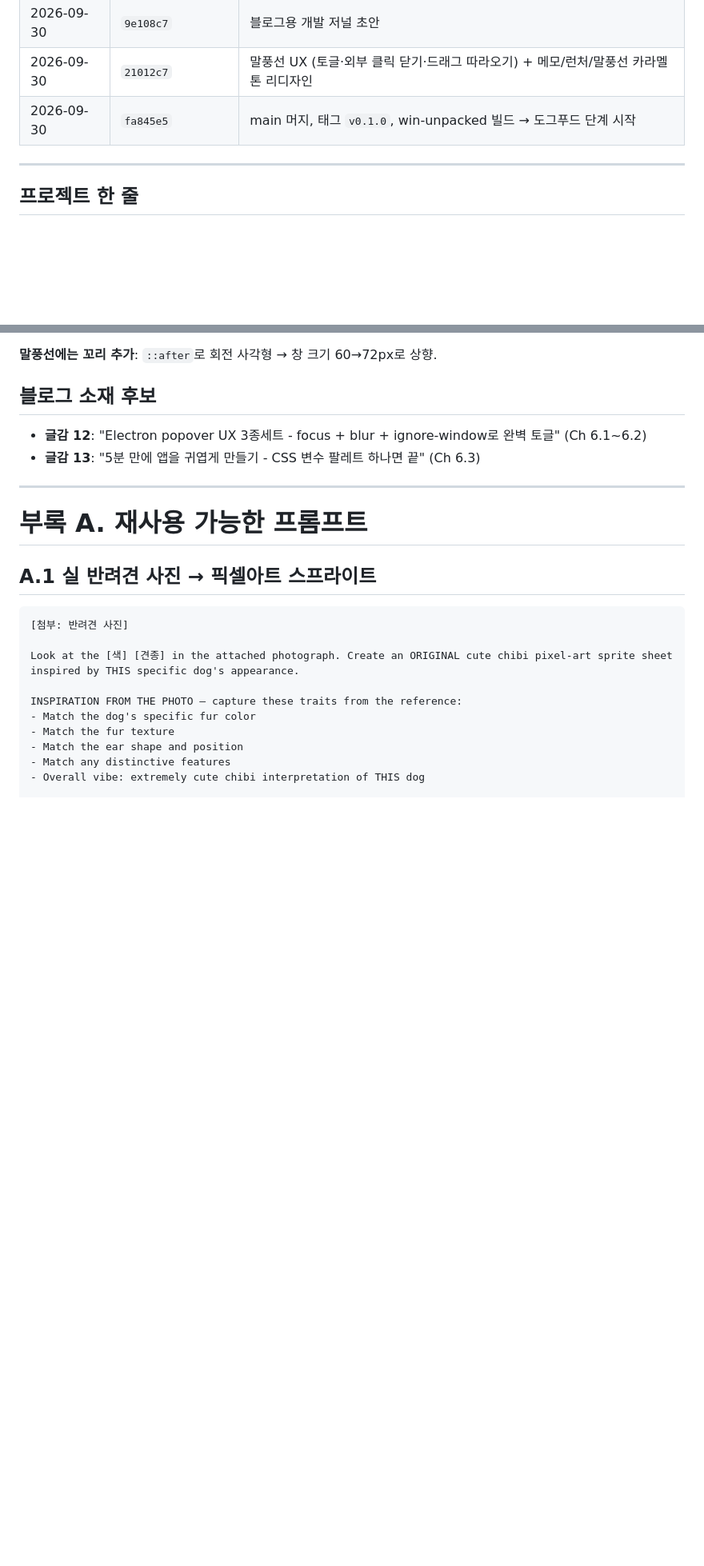
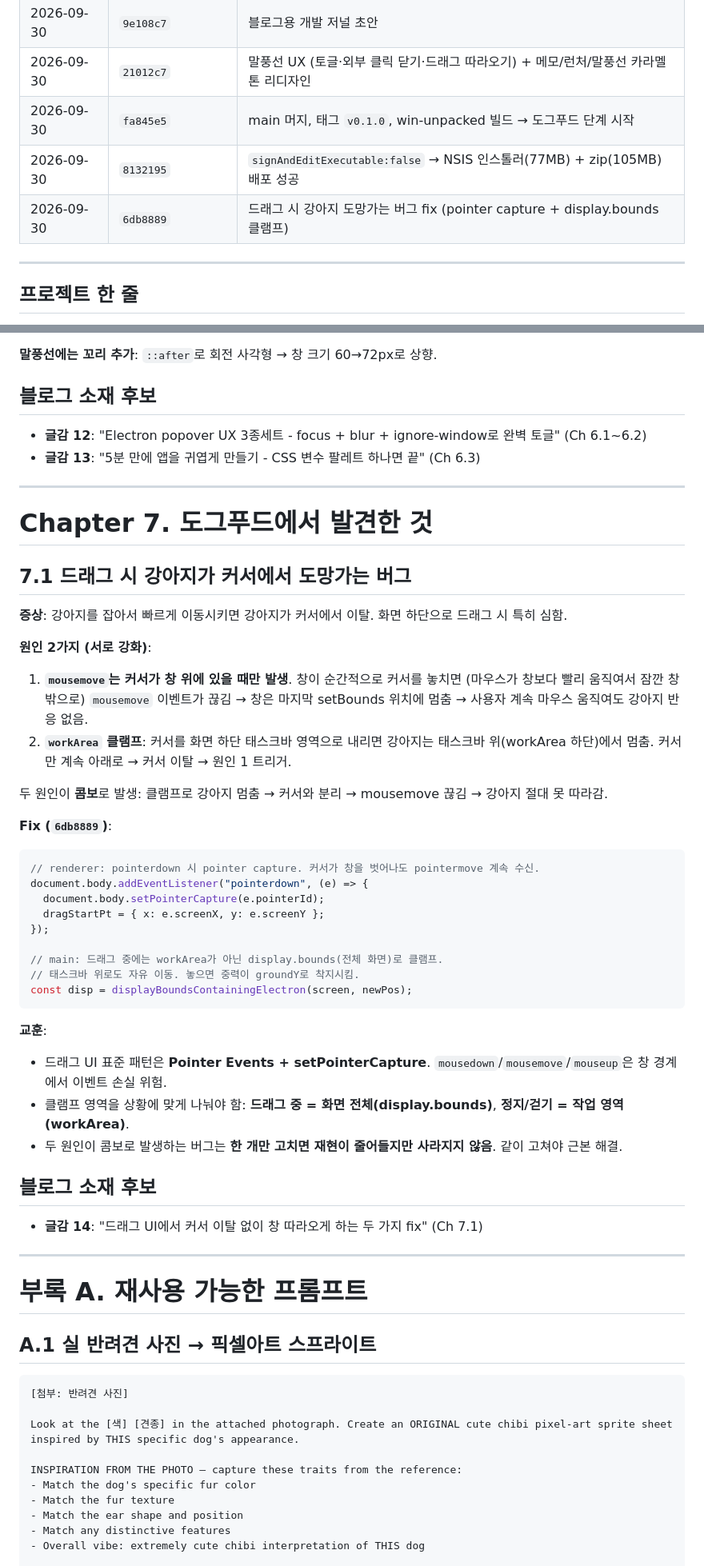
Before and after one commit to sylph611/poodle-pet, a Markdown page: docs/blog/dev-journal.md, 2 parts joined by grey strips. Shown at 80% size. Rendered like a GitHub page; blank space fills up the shorter version.

Commit message:
docs(journal): Chapter 7 도그푸드 발견 시작 — 드래그 이탈 fix

````diff
--- a/docs/blog/dev-journal.md
+++ b/docs/blog/dev-journal.md
@@ -15,6 +15,8 @@
 | 2026-09-30 | `9e108c7` | 블로그용 개발 저널 초안 |
 | 2026-09-30 | `21012c7` | 말풍선 UX (토글·외부 클릭 닫기·드래그 따라오기) + 메모/런처/말풍선 카라멜 톤 리디자인 |
 | 2026-09-30 | `fa845e5` | main 머지, 태그 `v0.1.0`, win-unpacked 빌드 → 도그푸드 단계 시작 |
+| 2026-09-30 | `8132195` | `signAndEditExecutable:false` → NSIS 인스톨러(77MB) + zip(105MB) 배포 성공 |
+| 2026-09-30 | `6db8889` | 드래그 시 강아지 도망가는 버그 fix (pointer capture + display.bounds 클램프) |
 
 ---
 
@@ -520,6 +522,44 @@ ipcMain.on("pet:dragMove", (_, delta) => {
 
 ---
 
+# Chapter 7. 도그푸드에서 발견한 것
+
+## 7.1 드래그 시 강아지가 커서에서 도망가는 버그
+
+**증상**: 강아지를 잡아서 빠르게 이동시키면 강아지가 커서에서 이탈. 화면 하단으로 드래그 시 특히 심함.
+
+**원인 2가지 (서로 강화)**:
+
+1. **`mousemove`는 커서가 창 위에 있을 때만 발생**. 창이 순간적으로 커서를 놓치면 (마우스가 창보다 빨리 움직여서 잠깐 창 밖으로) `mousemove` 이벤트가 끊김 → 창은 마지막 setBounds 위치에 멈춤 → 사용자 계속 마우스 움직여도 강아지 반응 없음.
+2. **`workArea` 클램프**: 커서를 화면 하단 태스크바 영역으로 내리면 강아지는 태스크바 위(workArea 하단)에서 멈춤. 커서만 계속 아래로 → 커서 이탈 → 원인 1 트리거.
+
+두 원인이 **콤보**로 발생: 클램프로 강아지 멈춤 → 커서와 분리 → mousemove 끊김 → 강아지 절대 못 따라감.
+
+**Fix (`6db8889`)**:
+
+```ts
+// renderer: pointerdown 시 pointer capture. 커서가 창을 벗어나도 pointermove 계속 수신.
+document.body.addEventListener("pointerdown", (e) => {
+  document.body.setPointerCapture(e.pointerId);
+  dragStartPt = { x: e.screenX, y: e.screenY };
+});
+
+// main: 드래그 중에는 workArea가 아닌 display.bounds(전체 화면)로 클램프.
+// 태스크바 위로도 자유 이동. 놓으면 중력이 groundY로 착지시킴.
+const disp = displayBoundsContainingElectron(screen, newPos);
+```
+
+**교훈**:
+- 드래그 UI 표준 패턴은 **Pointer Events + setPointerCapture**. `mousedown`/`mousemove`/`mouseup`은 창 경계에서 이벤트 손실 위험.
+- 클램프 영역을 상황에 맞게 나눠야 함: **드래그 중 = 화면 전체(display.bounds)**, **정지/걷기 = 작업 영역(workArea)**.
+- 두 원인이 콤보로 발생하는 버그는 **한 개만 고치면 재현이 줄어들지만 사라지지 않음**. 같이 고쳐야 근본 해결.
+
+## 블로그 소재 후보
+
+- **글감 14**: "드래그 UI에서 커서 이탈 없이 창 따라오게 하는 두 가지 fix" (Ch 7.1)
+
+---
+
 # 부록 A. 재사용 가능한 프롬프트
 
 ## A.1 실 반려견 사진 → 픽셀아트 스프라이트
````
Also changed, not shown: other parts of docs/blog/dev-journal.md (+1 -0 lines).
